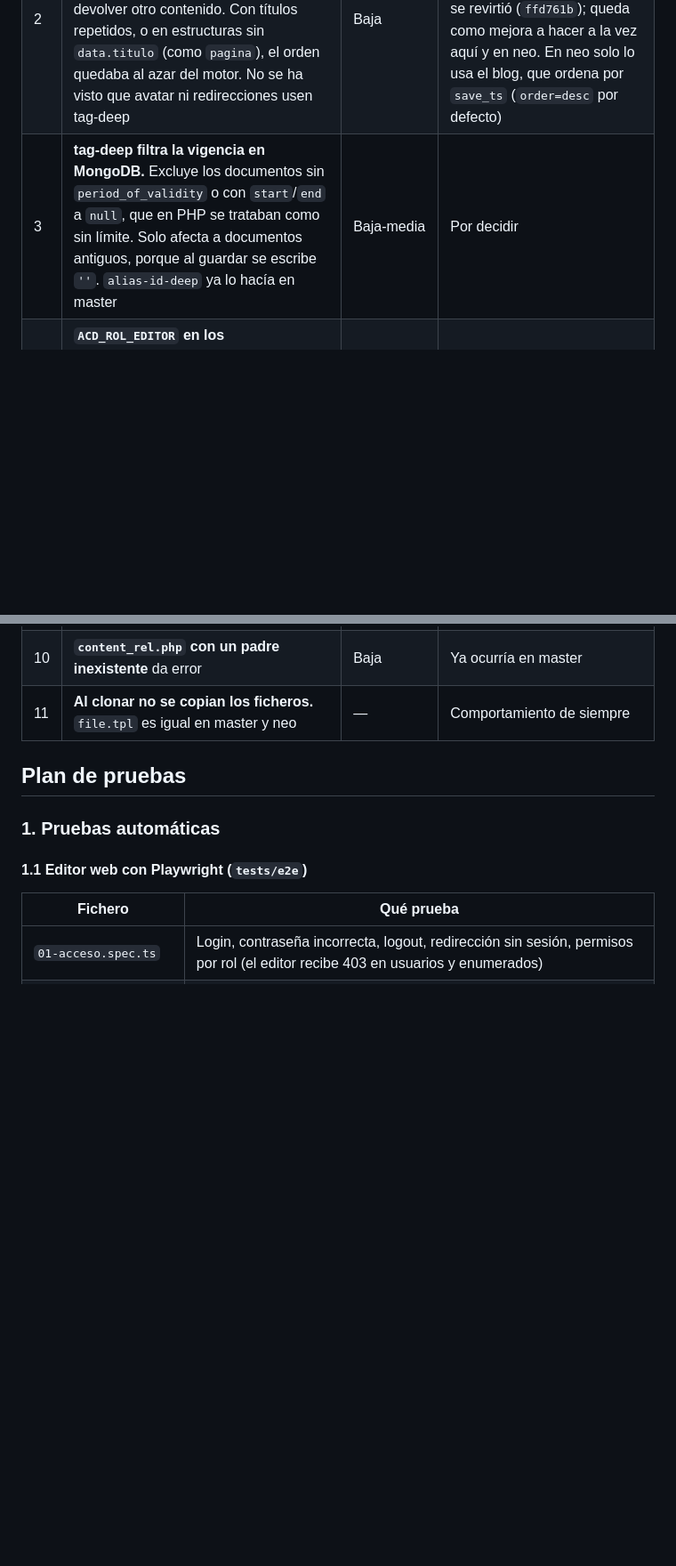
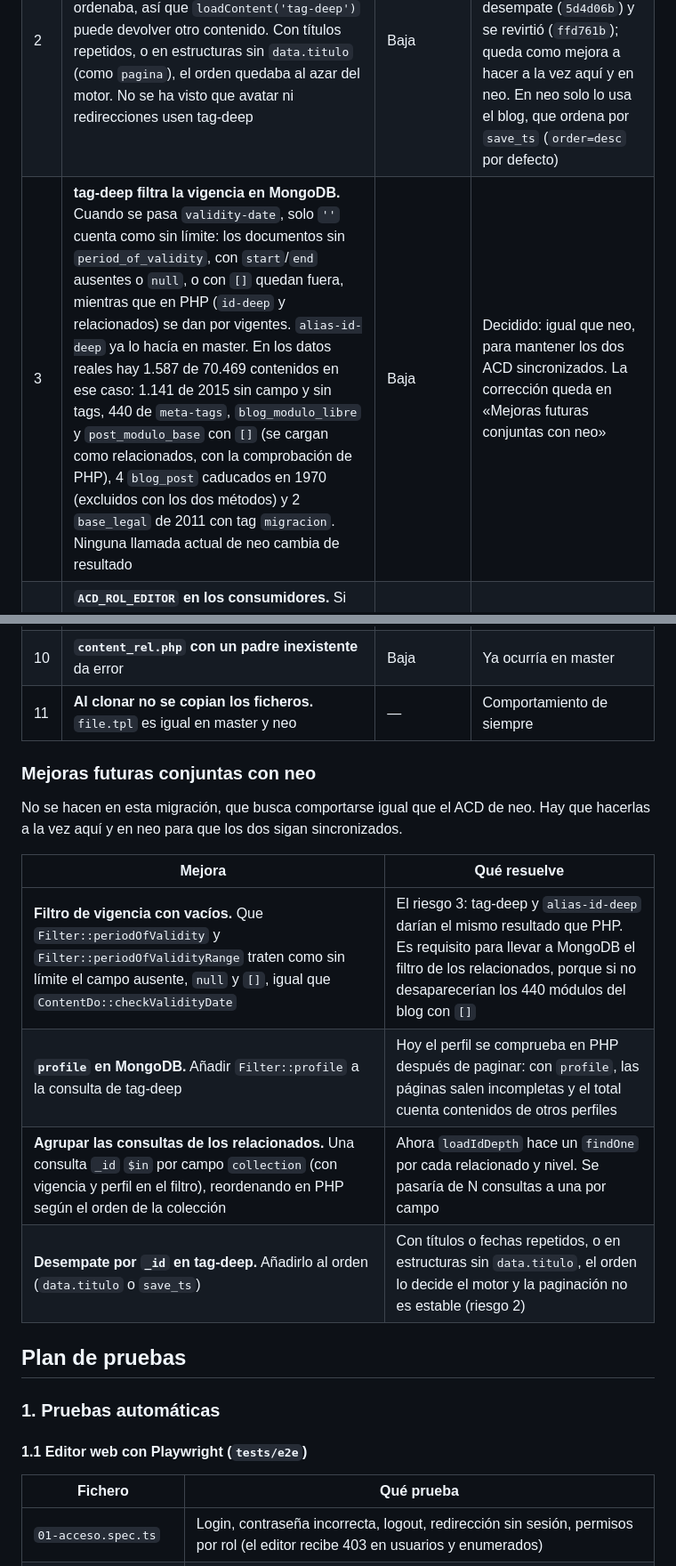
Before and after one commit to movistarplustad/acd, a Markdown page: MIGRACION_PHP85.md, 2 parts joined by grey strips. Shown at 89% size. GitHub-like rendering; blank space fills up the shorter version.

Commit message:
Documento de migración: vigencia de tag-deep igual que neo y mejoras conjuntas
Co-Authored-By: Claude Opus 5.5 <noreply@anthropic.com>

```diff
--- a/MIGRACION_PHP85.md
+++ b/MIGRACION_PHP85.md
@@ -121,7 +121,7 @@ Al declarar las propiedades que antes eran dinámicas, hay que ponerlas **al fin
 |---|---|---|---|
 | 1 | **Composer de redirecciones.** Redirecciones vive en `webplus/editores` con Laravel 7, que exige phpdotenv ^4. Esta versión del ACD exige `php ^8.3` y phpdotenv ^5, así que no se puede instalar ahí tal como está. Redirecciones se va a migrar a PHP 8.5.12, y esa migración tiene que incluir un Laravel con phpdotenv 5. Avatar (Laravel 13, phpdotenv 5.7) sí es compatible | Alta para el despliegue | Decidido: se resuelve con la migración de redirecciones a PHP 8.5.12 (fuera de este repo). Hasta entonces, no desplegar esta versión en redirecciones |
 | 2 | **tag-deep ordena siempre por `data.titulo` -1.** Igual que en neo, pero en master no se ordenaba, así que `loadContent('tag-deep')` puede devolver otro contenido. Con títulos repetidos, o en estructuras sin `data.titulo` (como `pagina`), el orden quedaba al azar del motor. No se ha visto que avatar ni redirecciones usen tag-deep | Baja | Decidido: igual que neo, para mantener los dos ACD sincronizados. Se probó `_id` como desempate (`5d4d06b`) y se revirtió (`ffd761b`); queda como mejora a hacer a la vez aquí y en neo. En neo solo lo usa el blog, que ordena por `save_ts` (`order=desc` por defecto) |
-| 3 | **tag-deep filtra la vigencia en MongoDB.** Excluye los documentos sin `period_of_validity` o con `start`/`end` a `null`, que en PHP se trataban como sin límite. Solo afecta a documentos antiguos, porque al guardar se escribe `''`. `alias-id-deep` ya lo hacía en master | Baja-media | Por decidir |
+| 3 | **tag-deep filtra la vigencia en MongoDB.** Cuando se pasa `validity-date`, solo `''` cuenta como sin límite: los documentos sin `period_of_validity`, con `start`/`end` ausentes o `null`, o con `[]` quedan fuera, mientras que en PHP (`id-deep` y relacionados) se dan por vigentes. `alias-id-deep` ya lo hacía en master. En los datos reales hay 1.587 de 70.469 contenidos en ese caso: 1.141 de 2015 sin campo y sin tags, 440 de `meta-tags`, `blog_modulo_libre` y `post_modulo_base` con `[]` (se cargan como relacionados, con la comprobación de PHP), 4 `blog_post` caducados en 1970 (excluidos con los dos métodos) y 2 `base_legal` de 2011 con tag `migracion`. Ninguna llamada actual de neo cambia de resultado | Baja | Decidido: igual que neo, para mantener los dos ACD sincronizados. La corrección queda en «Mejoras futuras conjuntas con neo» |
 | 4 | **`ACD_ROL_EDITOR` en los consumidores.** Si no está definida, o si se comparte sesión con un login de editor del ACD, `all` oculta los contenidos con tag `blog`. `editor-search` no aplica el filtro, igual que en neo | Baja | Definirla en avatar y redirecciones |
 | 5 | **`content.php?s[]=x`.** Ahora da TypeError (500); antes, un aviso. Solo afecta a usuarios autenticados | Baja | Pendiente |
 | 6 | **MongoDB 8 sin probar** | Media | Probar en un host con kernel compatible |
@@ -130,6 +130,17 @@ Al declarar las propiedades que antes eran dinámicas, hay que ponerlas **al fin
 | 9 | **Tag para avatar y redirecciones** (fijan `v1.1.0`) | — | Cuando se decida |
 | 10 | **`content_rel.php` con un padre inexistente** da error | Baja | Ya ocurría en master |
 | 11 | **Al clonar no se copian los ficheros.** `file.tpl` es igual en master y neo | — | Comportamiento de siempre |
+
+### Mejoras futuras conjuntas con neo
+
+No se hacen en esta migración, que busca comportarse igual que el ACD de neo. Hay que hacerlas a la vez aquí y en neo para que los dos sigan sincronizados.
+
+| Mejora | Qué resuelve |
+|---|---|
+| **Filtro de vigencia con vacíos.** Que `Filter::periodOfValidity` y `Filter::periodOfValidityRange` traten como sin límite el campo ausente, `null` y `[]`, igual que `ContentDo::checkValidityDate` | El riesgo 3: tag-deep y `alias-id-deep` darían el mismo resultado que PHP. Es requisito para llevar a MongoDB el filtro de los relacionados, porque si no desaparecerían los 440 módulos del blog con `[]` |
+| **`profile` en MongoDB.** Añadir `Filter::profile` a la consulta de tag-deep | Hoy el perfil se comprueba en PHP después de paginar: con `profile`, las páginas salen incompletas y el total cuenta contenidos de otros perfiles |
+| **Agrupar las consultas de los relacionados.** Una consulta `_id` `$in` por campo `collection` (con vigencia y perfil en el filtro), reordenando en PHP según el orden de la colección | Ahora `loadIdDepth` hace un `findOne` por cada relacionado y nivel. Se pasaría de N consultas a una por campo |
+| **Desempate por `_id` en tag-deep.** Añadirlo al orden (`data.titulo` o `save_ts`) | Con títulos o fechas repetidos, o en estructuras sin `data.titulo`, el orden lo decide el motor y la paginación no es estable (riesgo 2) |
 
 ## Plan de pruebas
 
```
